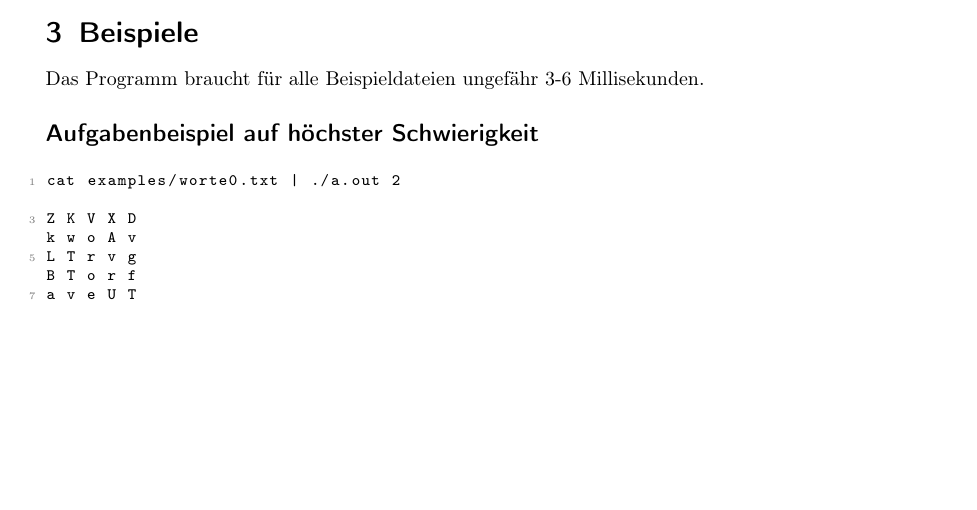
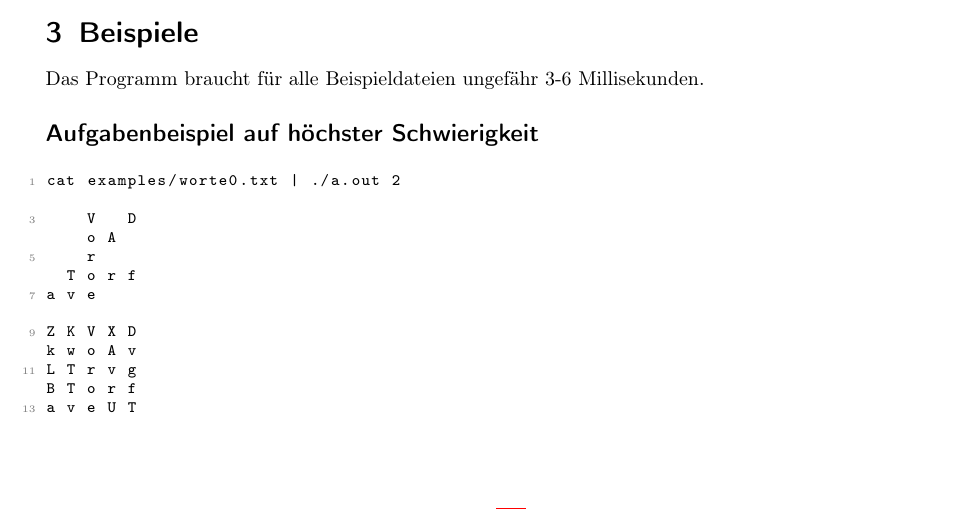
Before and after one commit to yves147/bwinf40, a LaTeX document (task_3/docs/dokumentation.tex): part of page 4 of 10, cut so that both start at the same text, the shorter picture padded with empty space. Compiled offline with pdfLaTeX.

Commit message:
1. beispiel

```diff
--- a/task_3/docs/dokumentation.tex
+++ b/task_3/docs/dokumentation.tex
@@ -285,6 +285,12 @@ Das Programm braucht für alle Beispieldateien ungefähr 3-6 Millisekunden.
 \subsection*{Aufgabenbeispiel auf höchster Schwierigkeit}
 \begin{lstlisting}
 cat examples/worte0.txt | ./a.out 2
+
+    V   D
+    o A
+    r
+  T o r f
+a v e
 
 Z K V X D
 k w o A v
```
